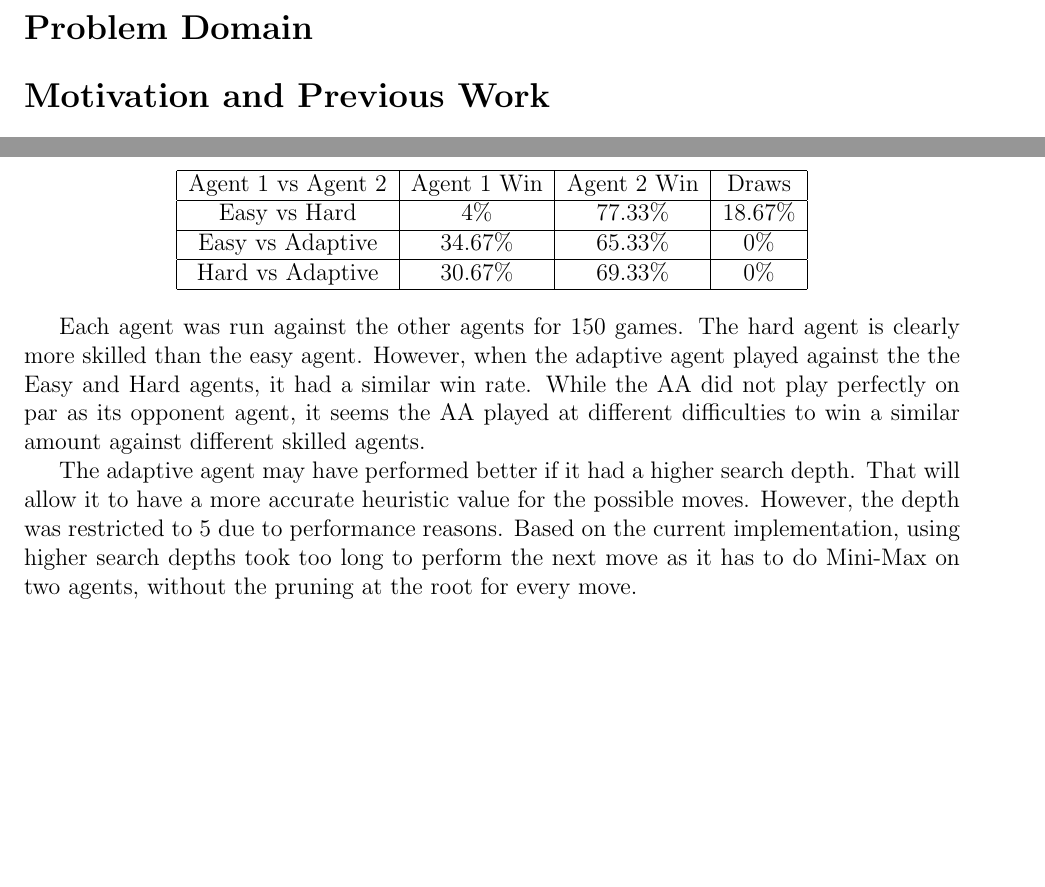
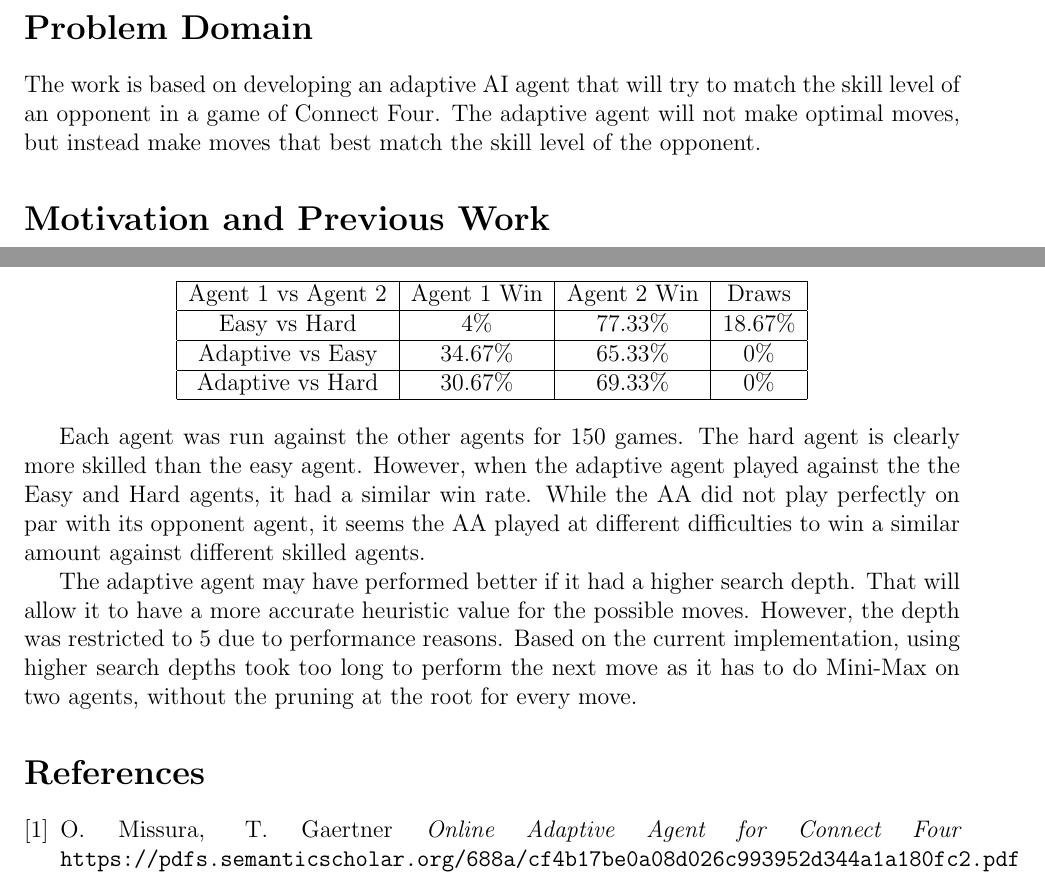
Before and after one commit to TheBakedPotato/comp4106-project, a LaTeX document (report.tex): two parts of pages 2 and 4 of 4, joined at a grey line, cut so that both start at the same text, the shorter picture padded with empty space. Compiled offline with pdfLaTeX.

Commit message:
final commit

```diff
--- a/report.tex
+++ b/report.tex
@@ -53,7 +53,7 @@
 
 
 \section*{Problem Domain}
-
+The work is based on developing an adaptive AI agent that will try to match the skill level of an opponent in a game of Connect Four. The adaptive agent will not make optimal moves, but instead make moves that best match the skill level of the opponent.
 
 
 \section*{Motivation and Previous Work}
@@ -97,16 +97,23 @@ The heuristic used for the AA is modified as well. If a player comes across a wi
         \hline
         Easy vs Hard & 4\% & 77.33\% & 18.67\% \\
         \hline
-        Easy vs Adaptive & 34.67\% & 65.33\% & 0\% \\
+        Adaptive vs Easy & 34.67\% & 65.33\% & 0\% \\
         \hline
-        Hard vs Adaptive & 30.67\% & 69.33\% & 0\% \\
+        Adaptive vs Hard & 30.67\% & 69.33\% & 0\% \\
         \hline
     \end{tabular}
 \end{center}
 
-Each agent was run against the other agents for 150 games. The hard agent is clearly more skilled than the easy agent. However, when the adaptive agent played against the the Easy and Hard agents, it had a similar win rate. While the AA did not play perfectly on par as its opponent agent, it seems the AA played at different difficulties to win a similar amount against different skilled agents.
+Each agent was run against the other agents for 150 games. The hard agent is clearly more skilled than the easy agent. However, when the adaptive agent played against the the Easy and Hard agents, it had a similar win rate. While the AA did not play perfectly on par with its opponent agent, it seems the AA played at different difficulties to win a similar amount against different skilled agents.
 
 The adaptive agent may have performed better if it had a higher search depth. That will allow it to have a more accurate heuristic value for the possible moves. However, the depth was restricted to 5 due to performance reasons. Based on the current implementation, using higher search depths took too long to perform the next move as it has to do Mini-Max on two agents, without the pruning at the root for every move.
 
 
+\begin{thebibliography}{9}
+\bibitem{Missura}
+    O. Missura, T. Gaertner
+    \emph{Online Adaptive Agent for Connect Four}
+    \texttt{https://pdfs.semanticscholar.org/688a/cf4b17be0a08d026c993952d344a1a180fc2.pdf}
+\end{thebibliography}
+
 \end{document}
```
Also changed, not shown: report.tex (4 more changed lines).
